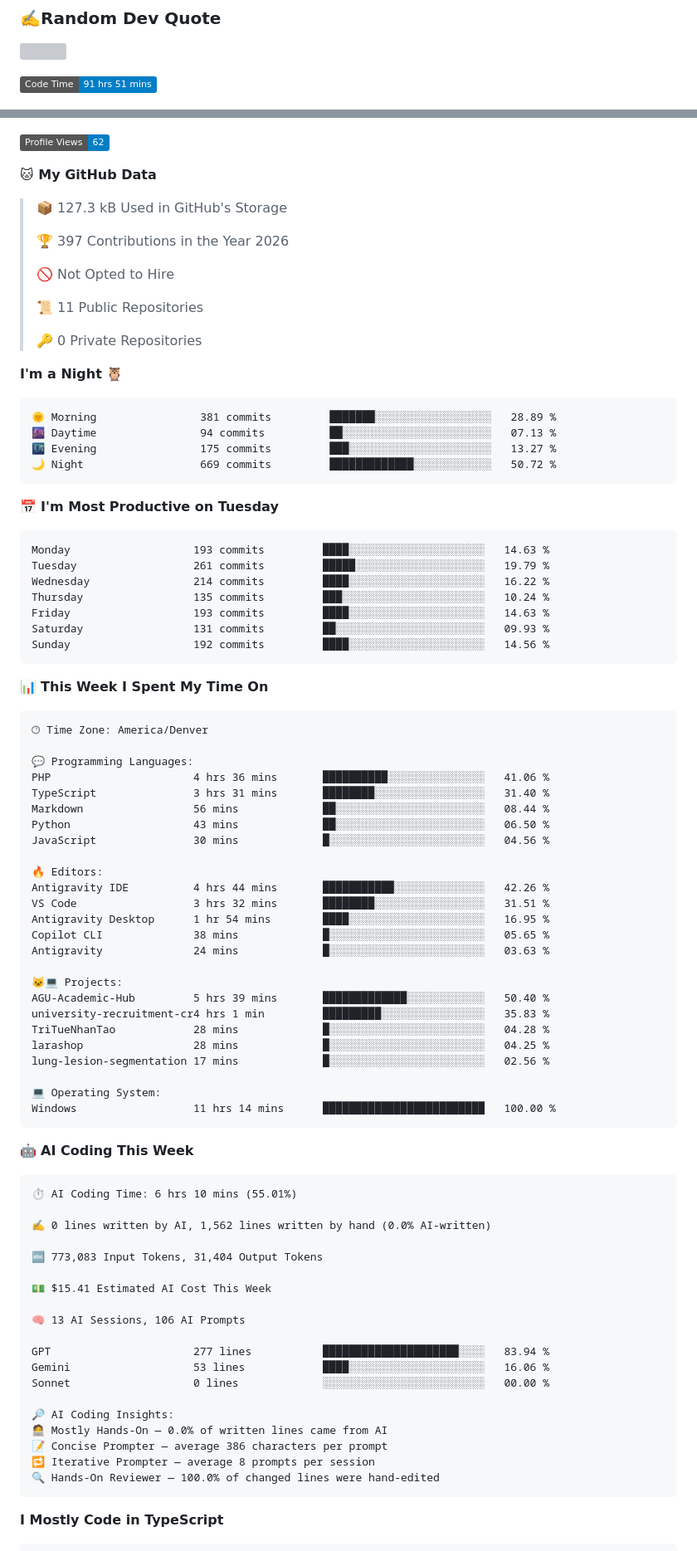
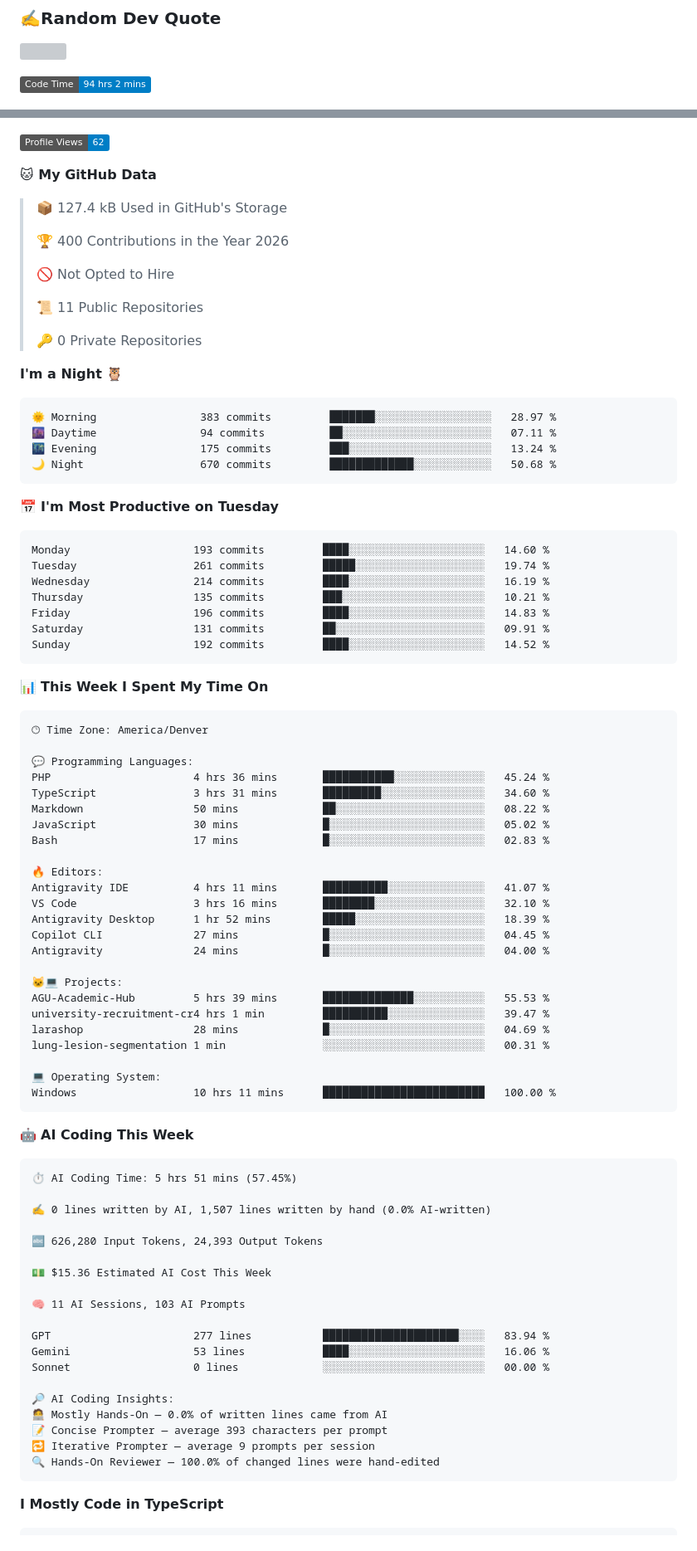
Before and after one commit to DuyCaChef/DuyCaChef, a Markdown page: README.md, 2 parts joined by grey strips. Shown at 83% size. Rendered like a GitHub page; badges without logos; grey boxes are pictures that could not be loaded.

Commit message:
Updated with Dev Metrics

````diff
--- a/README.md
+++ b/README.md
@@ -32,5 +32,5 @@ My hoppies is playing football, photography and coding
 ![](https://quotes-github-readme.vercel.app/api?type=horizontal&theme=tokyonight)
 
 <!--START_SECTION:waka-->
-![Code Time](http://img.shields.io/badge/Code%20Time-91%20hrs%2051%20mins-blue?style=flat)
+![Code Time](http://img.shields.io/badge/Code%20Time-94%20hrs%202%20mins-blue?style=flat)
 
@@ -40,9 +40,9 @@ My hoppies is playing football, photography and coding
 
 **🐱 My GitHub Data**
 
-> 📦 127.3 kB Used in GitHub's Storage
+> 📦 127.4 kB Used in GitHub's Storage
  >
-> 🏆 397 Contributions in the Year 2026
+> 🏆 400 Contributions in the Year 2026
  >
 > 🚫 Not Opted to Hire
  >
@@ -53,21 +53,21 @@ My hoppies is playing football, photography and coding
 **I'm a Night 🦉**
 
 ```text
-🌞 Morning                381 commits         ███████░░░░░░░░░░░░░░░░░░   28.89 %
-🌆 Daytime                94 commits          ██░░░░░░░░░░░░░░░░░░░░░░░   07.13 %
-🌃 Evening                175 commits         ███░░░░░░░░░░░░░░░░░░░░░░   13.27 %
-🌙 Night                  669 commits         █████████████░░░░░░░░░░░░   50.72 %
+🌞 Morning                383 commits         ███████░░░░░░░░░░░░░░░░░░   28.97 %
+🌆 Daytime                94 commits          ██░░░░░░░░░░░░░░░░░░░░░░░   07.11 %
+🌃 Evening                175 commits         ███░░░░░░░░░░░░░░░░░░░░░░   13.24 %
+🌙 Night                  670 commits         █████████████░░░░░░░░░░░░   50.68 %
 ```
 📅 **I'm Most Productive on Tuesday**
 
 ```text
-Monday                   193 commits         ████░░░░░░░░░░░░░░░░░░░░░   14.63 %
-Tuesday                  261 commits         █████░░░░░░░░░░░░░░░░░░░░   19.79 %
-Wednesday                214 commits         ████░░░░░░░░░░░░░░░░░░░░░   16.22 %
-Thursday                 135 commits         ███░░░░░░░░░░░░░░░░░░░░░░   10.24 %
-Friday                   193 commits         ████░░░░░░░░░░░░░░░░░░░░░   14.63 %
-Saturday                 131 commits         ██░░░░░░░░░░░░░░░░░░░░░░░   09.93 %
-Sunday                   192 commits         ████░░░░░░░░░░░░░░░░░░░░░   14.56 %
+Monday                   193 commits         ████░░░░░░░░░░░░░░░░░░░░░   14.60 %
+Tuesday                  261 commits         █████░░░░░░░░░░░░░░░░░░░░   19.74 %
+Wednesday                214 commits         ████░░░░░░░░░░░░░░░░░░░░░   16.19 %
+Thursday                 135 commits         ███░░░░░░░░░░░░░░░░░░░░░░   10.21 %
+Friday                   196 commits         ████░░░░░░░░░░░░░░░░░░░░░   14.83 %
+Saturday                 131 commits         ██░░░░░░░░░░░░░░░░░░░░░░░   09.91 %
+Sunday                   192 commits         ████░░░░░░░░░░░░░░░░░░░░░   14.52 %
 ```
 
 
@@ -77,42 +77,41 @@ Sunday                   192 commits         ████░░░░░░░
 🕑︎ Time Zone: America/Denver
 
 💬 Programming Languages:
-PHP                      4 hrs 36 mins       ██████████░░░░░░░░░░░░░░░   41.06 %
-TypeScript               3 hrs 31 mins       ████████░░░░░░░░░░░░░░░░░   31.40 %
-Markdown                 56 mins             ██░░░░░░░░░░░░░░░░░░░░░░░   08.44 %
-Python                   43 mins             ██░░░░░░░░░░░░░░░░░░░░░░░   06.50 %
-JavaScript               30 mins             █░░░░░░░░░░░░░░░░░░░░░░░░   04.56 %
+PHP                      4 hrs 36 mins       ███████████░░░░░░░░░░░░░░   45.24 %
+TypeScript               3 hrs 31 mins       █████████░░░░░░░░░░░░░░░░   34.60 %
+Markdown                 50 mins             ██░░░░░░░░░░░░░░░░░░░░░░░   08.22 %
+JavaScript               30 mins             █░░░░░░░░░░░░░░░░░░░░░░░░   05.02 %
+Bash                     17 mins             █░░░░░░░░░░░░░░░░░░░░░░░░   02.83 %
 
 🔥 Editors:
-Antigravity IDE          4 hrs 44 mins       ███████████░░░░░░░░░░░░░░   42.26 %
-VS Code                  3 hrs 32 mins       ████████░░░░░░░░░░░░░░░░░   31.51 %
-Antigravity Desktop      1 hr 54 mins        ████░░░░░░░░░░░░░░░░░░░░░   16.95 %
-Copilot CLI              38 mins             █░░░░░░░░░░░░░░░░░░░░░░░░   05.65 %
-Antigravity              24 mins             █░░░░░░░░░░░░░░░░░░░░░░░░   03.63 %
+Antigravity IDE          4 hrs 11 mins       ██████████░░░░░░░░░░░░░░░   41.07 %
+VS Code                  3 hrs 16 mins       ████████░░░░░░░░░░░░░░░░░   32.10 %
+Antigravity Desktop      1 hr 52 mins        █████░░░░░░░░░░░░░░░░░░░░   18.39 %
+Copilot CLI              27 mins             █░░░░░░░░░░░░░░░░░░░░░░░░   04.45 %
+Antigravity              24 mins             █░░░░░░░░░░░░░░░░░░░░░░░░   04.00 %
 
 🐱‍💻 Projects:
-AGU-Academic-Hub         5 hrs 39 mins       █████████████░░░░░░░░░░░░   50.40 %
-university-recruitment-cr4 hrs 1 min         █████████░░░░░░░░░░░░░░░░   35.83 %
-TriTueNhanTao            28 mins             █░░░░░░░░░░░░░░░░░░░░░░░░   04.28 %
-larashop                 28 mins             █░░░░░░░░░░░░░░░░░░░░░░░░   04.25 %
-lung-lesion-segmentation 17 mins             █░░░░░░░░░░░░░░░░░░░░░░░░   02.56 %
+AGU-Academic-Hub         5 hrs 39 mins       ██████████████░░░░░░░░░░░   55.53 %
+university-recruitment-cr4 hrs 1 min         ██████████░░░░░░░░░░░░░░░   39.47 %
+larashop                 28 mins             █░░░░░░░░░░░░░░░░░░░░░░░░   04.69 %
+lung-lesion-segmentation 1 min               ░░░░░░░░░░░░░░░░░░░░░░░░░   00.31 %
 
 💻 Operating System:
-Windows                  11 hrs 14 mins      █████████████████████████   100.00 %
+Windows                  10 hrs 11 mins      █████████████████████████   100.00 %
 ```
 
 🤖 **AI Coding This Week**
 
 ```text
-⏱ AI Coding Time: 6 hrs 10 mins (55.01%)
+⏱ AI Coding Time: 5 hrs 51 mins (57.45%)
 
-✍️ 0 lines written by AI, 1,562 lines written by hand (0.0% AI-written)
+✍️ 0 lines written by AI, 1,507 lines written by hand (0.0% AI-written)
 
-🔤 773,083 Input Tokens, 31,404 Output Tokens
+🔤 626,280 Input Tokens, 24,393 Output Tokens
 
-💵 $15.41 Estimated AI Cost This Week
+💵 $15.36 Estimated AI Cost This Week
 
-🧠 13 AI Sessions, 106 AI Prompts
+🧠 11 AI Sessions, 103 AI Prompts
 
 GPT                      277 lines           █████████████████████░░░░   83.94 %
 Gemini                   53 lines            ████░░░░░░░░░░░░░░░░░░░░░   16.06 %
@@ -120,8 +119,8 @@ Sonnet                   0 lines             ░░░░░░░░░░░
 
 🔎 AI Coding Insights:
 🧑‍💻 Mostly Hands-On — 0.0% of written lines came from AI
-📝 Concise Prompter — average 386 characters per prompt
-🔁 Iterative Prompter — average 8 prompts per session
+📝 Concise Prompter — average 393 characters per prompt
+🔁 Iterative Prompter — average 9 prompts per session
 🔍 Hands-On Reviewer — 100.0% of changed lines were hand-edited
 ```
 
````
Also changed, not shown: other parts of README.md (+2 -2 lines), assets/bar_graph.png.
